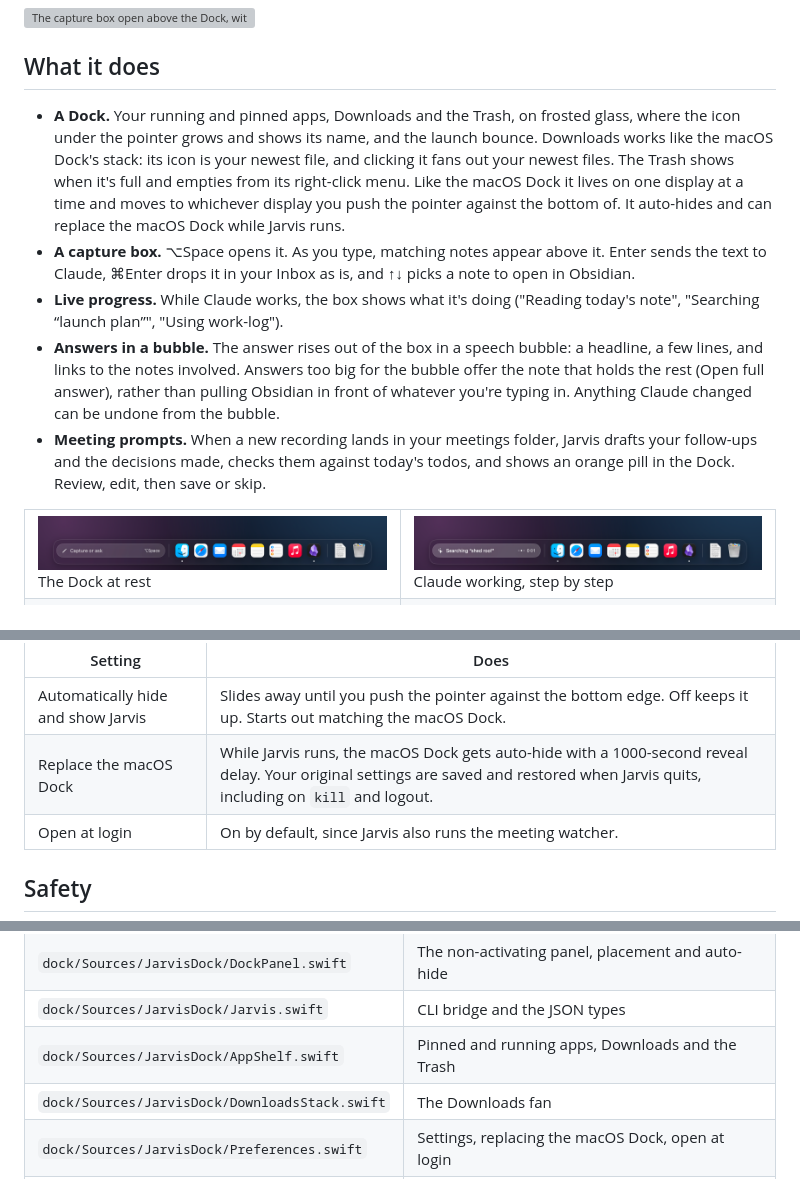
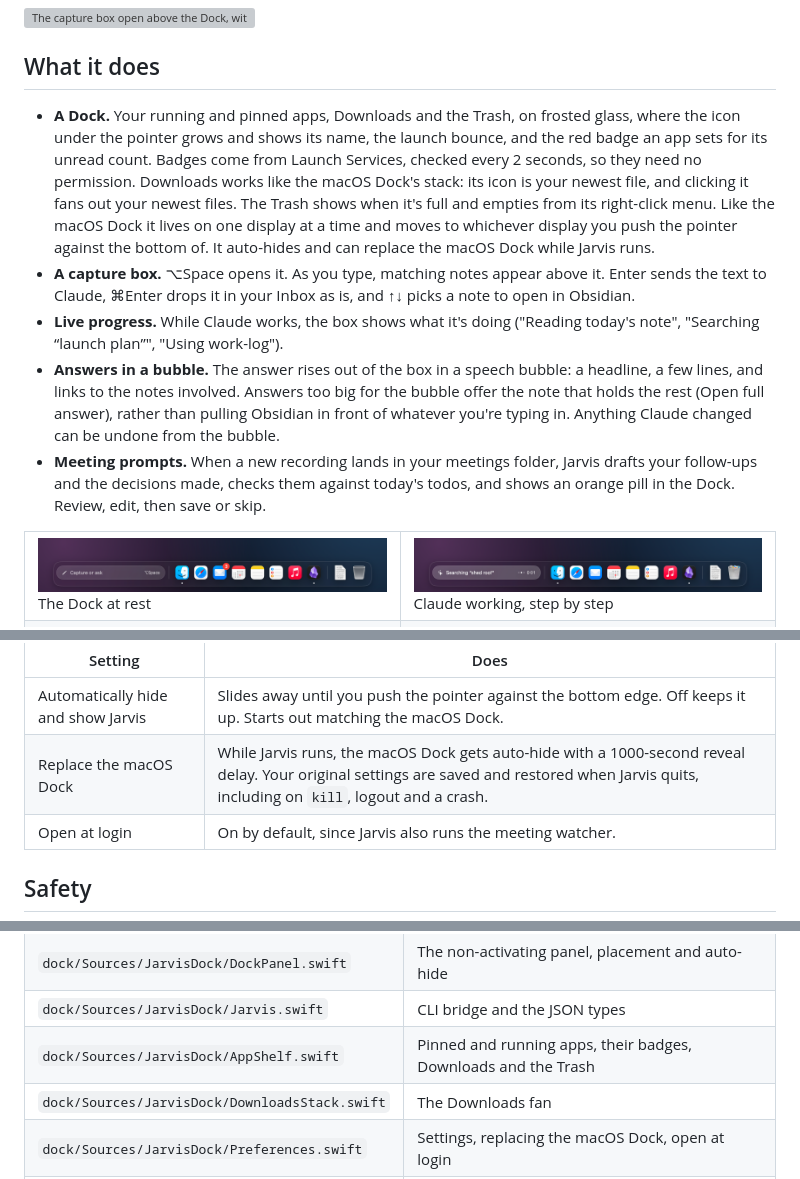
Before and after one commit to wezzcoetzee/jarvis, a Markdown page: README.md, 3 parts joined by grey strips. GitHub-like rendering; pictures changed too: screenshots/01-resting.png; grey boxes are pictures that could not be loaded.

```diff
--- a/README.md
+++ b/README.md
@@ -8,7 +8,7 @@ The point is to stop losing things: the "I need to speak to Sam about that" from
 
 ## What it does
 
-- **A Dock.** Your running and pinned apps, Downloads and the Trash, on frosted glass, where the icon under the pointer grows and shows its name, and the launch bounce. Downloads works like the macOS Dock's stack: its icon is your newest file, and clicking it fans out your newest files. The Trash shows when it's full and empties from its right-click menu. Like the macOS Dock it lives on one display at a time and moves to whichever display you push the pointer against the bottom of. It auto-hides and can replace the macOS Dock while Jarvis runs.
+- **A Dock.** Your running and pinned apps, Downloads and the Trash, on frosted glass, where the icon under the pointer grows and shows its name, the launch bounce, and the red badge an app sets for its unread count. Badges come from Launch Services, checked every 2 seconds, so they need no permission. Downloads works like the macOS Dock's stack: its icon is your newest file, and clicking it fans out your newest files. The Trash shows when it's full and empties from its right-click menu. Like the macOS Dock it lives on one display at a time and moves to whichever display you push the pointer against the bottom of. It auto-hides and can replace the macOS Dock while Jarvis runs.
 - **A capture box.** ⌥Space opens it. As you type, matching notes appear above it. Enter sends the text to Claude, ⌘Enter drops it in your Inbox as is, and ↑↓ picks a note to open in Obsidian.
 - **Live progress.** While Claude works, the box shows what it's doing ("Reading today's note", "Searching “launch plan”", "Using work-log").
 - **Answers in a bubble.** The answer rises out of the box in a speech bubble: a headline, a few lines, and links to the notes involved. Answers too big for the bubble offer the note that holds the rest (Open full answer), rather than pulling Obsidian in front of whatever you're typing in. Anything Claude changed can be undone from the bubble.
@@ -168,7 +168,7 @@ Right-click the Dock (anywhere but an icon), or open Jarvis again from Finder, f
 | Setting | Does |
 |---|---|
 | Automatically hide and show Jarvis | Slides away until you push the pointer against the bottom edge. Off keeps it up. Starts out matching the macOS Dock. |
-| Replace the macOS Dock | While Jarvis runs, the macOS Dock gets auto-hide with a 1000-second reveal delay. Your original settings are saved and restored when Jarvis quits, including on `kill` and logout. |
+| Replace the macOS Dock | While Jarvis runs, the macOS Dock gets auto-hide with a 1000-second reveal delay. Your original settings are saved and restored when Jarvis quits, including on `kill`, logout and a crash. |
 | Open at login | On by default, since Jarvis also runs the meeting watcher. |
 
 ## Safety
@@ -242,7 +242,7 @@ scripts/store.sh                   # App Store images from them, into assets/sto
 | `dock/Sources/JarvisDock/DockView.swift` | All Dock UI |
 | `dock/Sources/JarvisDock/DockPanel.swift` | The non-activating panel, placement and auto-hide |
 | `dock/Sources/JarvisDock/Jarvis.swift` | CLI bridge and the JSON types |
-| `dock/Sources/JarvisDock/AppShelf.swift` | Pinned and running apps, Downloads and the Trash |
+| `dock/Sources/JarvisDock/AppShelf.swift` | Pinned and running apps, their badges, Downloads and the Trash |
 | `dock/Sources/JarvisDock/DownloadsStack.swift` | The Downloads fan |
 | `dock/Sources/JarvisDock/Preferences.swift` | Settings, replacing the macOS Dock, open at login |
 | `dock/Sources/JarvisDock/Watcher.swift` | Runs `jarvis watch` while the app is open |
```
Also changed, not shown: 7 other files.
